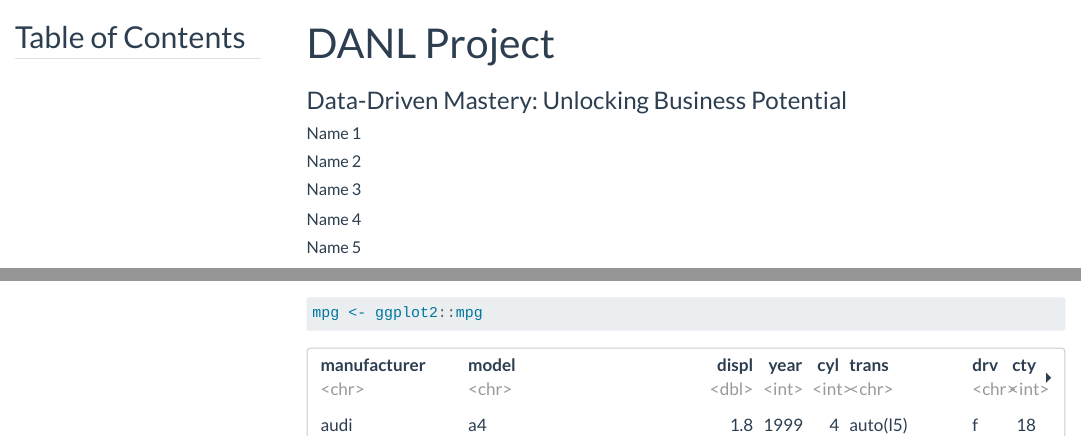
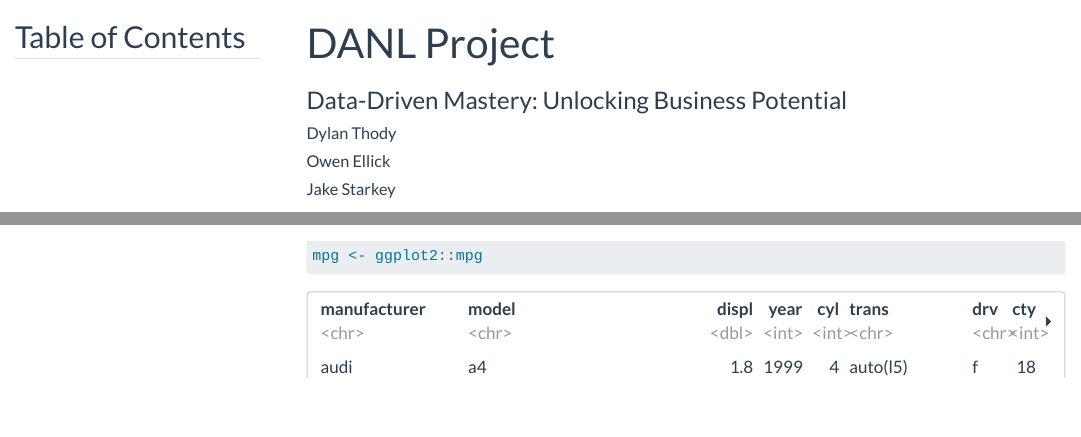
Before and after one commit to dylanthody/dylanthody.github.io, a Quarto document (project.qmd): the page in a window 1100 px wide, from its top, and a second part further down, joined at a grey line. Rendered offline with R 4.5, knitr and Pandoc in place of Quarto, with nearby package versions; some code elsewhere in the file could not run offline; menus at the side of the page are left out.

Commit message:
git fixed

```diff
--- a/project.qmd
+++ b/project.qmd
@@ -2,11 +2,9 @@
 title: DANL Project
 subtitle: "Data-Driven Mastery: Unlocking Business Potential"
 author:
-  - Name 1
-  - Name 2
-  - Name 3
-  - Name 4
-  - Name 5
+  - Dylan Thody
+  - Owen Ellick
+  - Jake Starkey
 
 toc: true
 toc-title: "Table of Contents"
```
Also changed, not shown: project.html.
